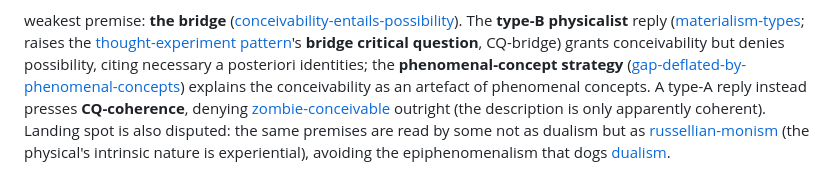
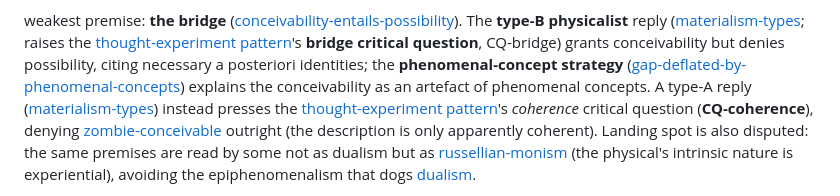
Before and after one commit to malaya-zemlya/philosophy-web, a Markdown page: web/arguments/zombie-conceivability.md, the part around the change. Rendered like a GitHub page.

Commit message:
fix: link the remaining type-A mention (and expand its CQ) in zombie-conceivability
The type-A reply mention lacked a [[concept-materialism-types]] link and left
CQ-coherence unexpanded; both fixed. A full sweep confirms every type-A/B/C
mention in web/ now links the taxonomy.

Co-Authored-By: Claude Opus 4.8 <noreply@anthropic.com>

```diff
--- a/web/arguments/zombie-conceivability.md
+++ b/web/arguments/zombie-conceivability.md
@@ -31,8 +31,9 @@ weakest premise: **the bridge** ([conceivability-entails-possibility](../claims/
 reply ([materialism-types](../concepts/materialism-types.md); raises the [thought-experiment pattern](../../patterns/thought-experiment.md)'s
 **bridge critical question**, CQ-bridge) grants conceivability but denies possibility, citing necessary a posteriori identities;
 the **phenomenal-concept strategy** ([gap-deflated-by-phenomenal-concepts](gap-deflated-by-phenomenal-concepts.md))
-explains the conceivability as an artefact of phenomenal concepts. A type-A reply instead presses
-**CQ-coherence**, denying [zombie-conceivable](../claims/zombie-conceivable.md) outright (the description is only apparently
+explains the conceivability as an artefact of phenomenal concepts. A type-A reply ([materialism-types](../concepts/materialism-types.md))
+instead presses the [thought-experiment pattern](../../patterns/thought-experiment.md)'s *coherence* critical question
+(**CQ-coherence**), denying [zombie-conceivable](../claims/zombie-conceivable.md) outright (the description is only apparently
 coherent). Landing spot is also disputed: the same premises are read by some not as dualism but as
 [russellian-monism](../positions/russellian-monism.md) (the physical's intrinsic nature is experiential), avoiding the
 epiphenomenalism that dogs [dualism](../positions/dualism.md).
```
